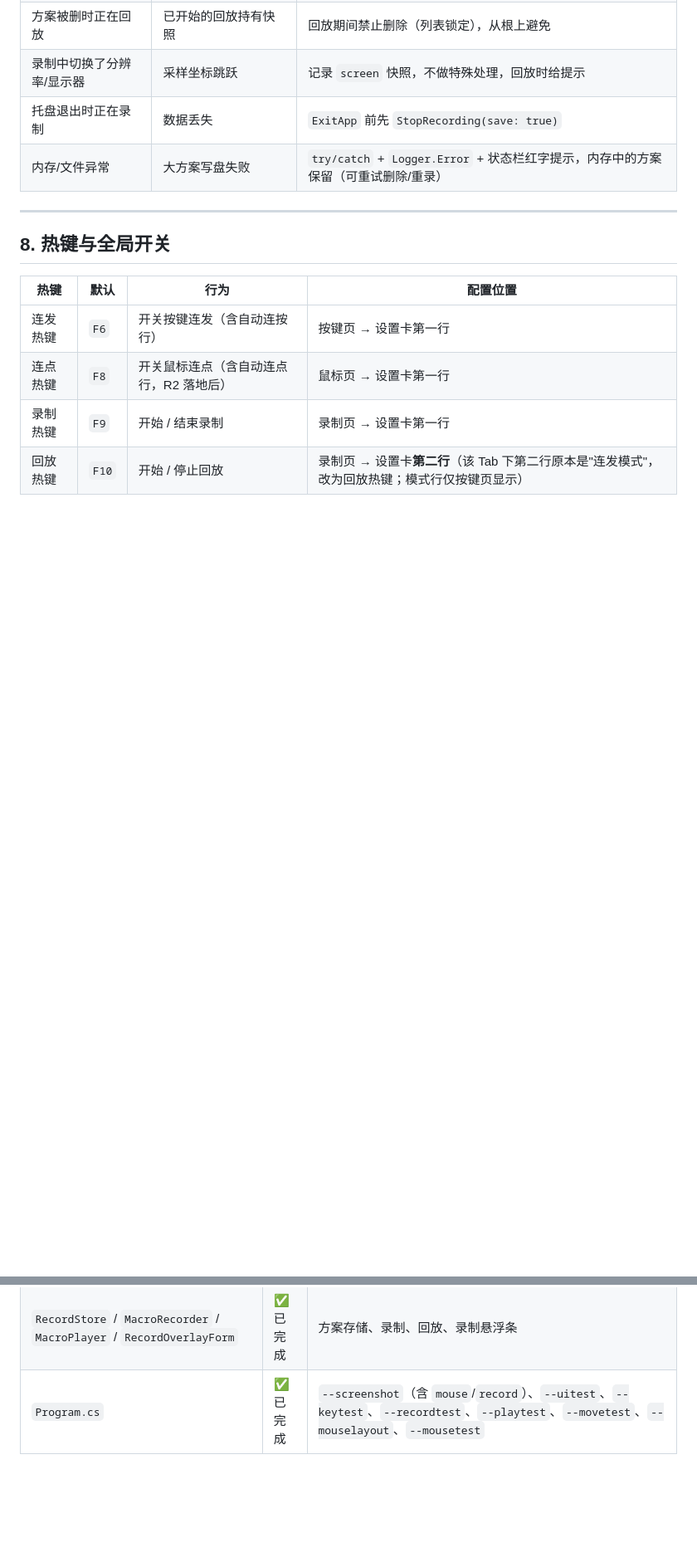
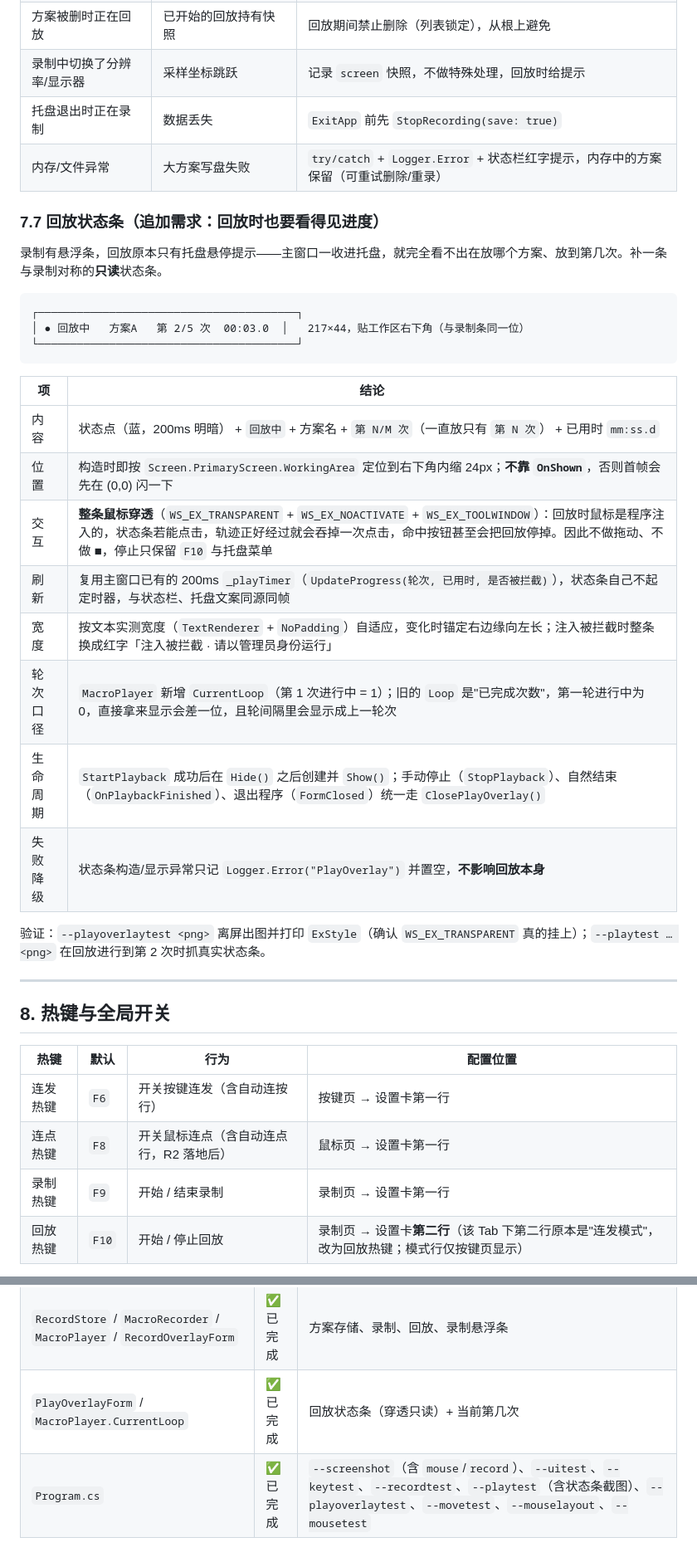
Before and after one commit to wp993080086/dnf-autofire, a Markdown page: docs/PLAN-v1.2.0.md, 2 parts joined by grey strips. Shown at 83% size. Rendered like a GitHub page; blank space fills up the shorter version.

````diff
--- a/docs/PLAN-v1.2.0.md
+++ b/docs/PLAN-v1.2.0.md
@@ -482,6 +482,30 @@ MacroPlayer.Start(profile, repeatMode, value)
 | 托盘退出时正在录制 | 数据丢失 | `ExitApp` 前先 `StopRecording(save: true)` |
 | 内存/文件异常 | 大方案写盘失败 | `try/catch` + `Logger.Error` + 状态栏红字提示，内存中的方案保留（可重试删除/重录） |
 
+### 7.7 回放状态条（追加需求：回放时也要看得见进度）
+
+录制有悬浮条，回放原本只有托盘悬停提示——主窗口一收进托盘，就完全看不出在放哪个方案、放到第几次。补一条与录制对称的**只读**状态条。
+
+```
+┌────────────────────────────────────────┐
+│ ● 回放中   方案A   第 2/5 次  00:03.0  │   217×44，贴工作区右下角（与录制条同一位）
+└────────────────────────────────────────┘
+```
+
+| 项 | 结论 |
+| --- | --- |
+| 内容 | 状态点（蓝，200ms 明暗） + `回放中` + 方案名 + `第 N/M 次`（一直放只有 `第 N 次`） + 已用时 `mm:ss.d` |
+| 位置 | 构造时即按 `Screen.PrimaryScreen.WorkingArea` 定位到右下角内缩 24px；**不靠 `OnShown`**，否则首帧会先在 (0,0) 闪一下 |
+| 交互 | **整条鼠标穿透**（`WS_EX_TRANSPARENT` + `WS_EX_NOACTIVATE` + `WS_EX_TOOLWINDOW`）：回放时鼠标是程序注入的，状态条若能点击，轨迹正好经过就会吞掉一次点击，命中按钮甚至会把回放停掉。因此不做拖动、不做 ■，停止只保留 `F10` 与托盘菜单 |
+| 刷新 | 复用主窗口已有的 200ms `_playTimer`（`UpdateProgress(轮次, 已用时, 是否被拦截)`），状态条自己不起定时器，与状态栏、托盘文案同源同帧 |
+| 宽度 | 按文本实测宽度（`TextRenderer` + `NoPadding`）自适应，变化时锚定右边缘向左长；注入被拦截时整条换成红字「注入被拦截 · 请以管理员身份运行」 |
+| 轮次口径 | `MacroPlayer` 新增 `CurrentLoop`（第 1 次进行中 = 1）；旧的 `Loop` 是"已完成次数"，第一轮进行中为 0，直接拿来显示会差一位，且轮间隔里会显示成上一轮次 |
+| 生命周期 | `StartPlayback` 成功后在 `Hide()` 之后创建并 `Show()`；手动停止（`StopPlayback`）、自然结束（`OnPlaybackFinished`）、退出程序（`FormClosed`）统一走 `ClosePlayOverlay()` |
+| 失败降级 | 状态条构造/显示异常只记 `Logger.Error("PlayOverlay")` 并置空，**不影响回放本身** |
+
+验证：`--playoverlaytest <png>` 离屏出图并打印 `ExStyle`（确认 `WS_EX_TRANSPARENT` 真的挂上）；`--playtest … <png>` 在回放进行到第 2 次时抓真实状态条。
+
+
 ---
 
 ## 8. 热键与全局开关
@@ -666,4 +690,5 @@ MacroPlayer.Start(profile, repeatMode, value)
 | `NativeMethods` | ✅ 已完成 | 中键常量、`WM_MOUSEMOVE`、`MOUSEEVENTF_MOVE/ABSOLUTE/VIRTUALDESK`、`GetSystemMetrics` |
 | `NativeInput.SendMouseButton` / `SendMouseMoveAbsolute` | ✅ 已完成 | 改为 `(int vk, bool up)` 与绝对定位，返回 bool 以暴露注入失败 |
 | `RecordStore` / `MacroRecorder` / `MacroPlayer` / `RecordOverlayForm` | ✅ 已完成 | 方案存储、录制、回放、录制悬浮条 |
-| `Program.cs` | ✅ 已完成 | `--screenshot`（含 `mouse`/`record`）、`--uitest`、`--keytest`、`--recordtest`、`--playtest`、`--movetest`、`--mouselayout`、`--mousetest` |
+| `PlayOverlayForm` / `MacroPlayer.CurrentLoop` | ✅ 已完成 | 回放状态条（穿透只读）+ 当前第几次 |
+| `Program.cs` | ✅ 已完成 | `--screenshot`（含 `mouse`/`record`）、`--uitest`、`--keytest`、`--recordtest`、`--playtest`（含状态条截图）、`--playoverlaytest`、`--movetest`、`--mouselayout`、`--mousetest` |
````
Also changed, not shown: CHANGELOG.md (+2 -1 lines), README.md (+10 -4 lines), docs/screenShot_4.png (added), 5 other files.
